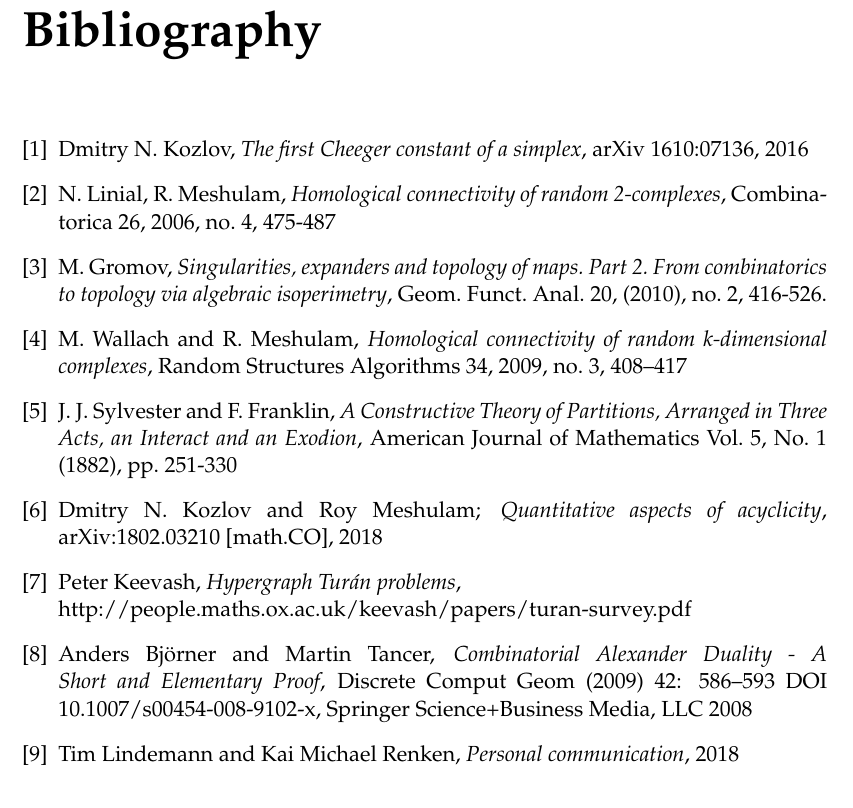
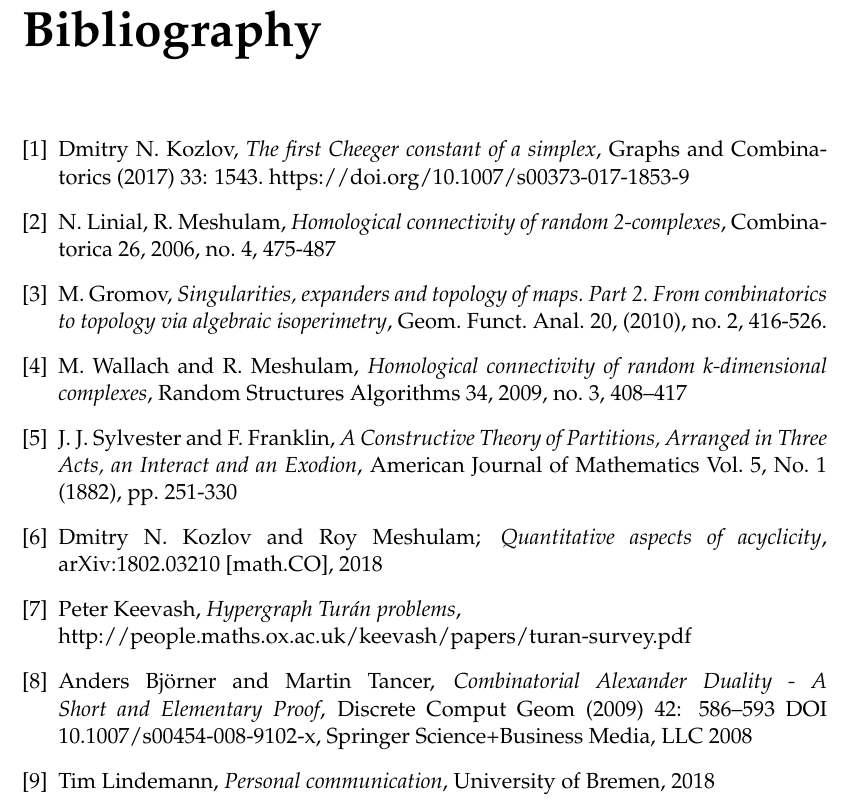
Before and after one commit to KaiRenken/Diss, a LaTeX thesis (main.tex): part of page 53 of 53, cut so that both start at the same text. Compiled offline with pdfLaTeX.

Commit message:
Changes in Bibliography

```diff
--- a/main.tex
+++ b/main.tex
@@ -213,7 +213,7 @@ The acknowledgments and the people to thank go here, don't forget to include you
 %----------------------------------------------------------------------------------------
 \begin{thebibliography}{1}
 \bibitem{1}
-Dmitry N. Kozlov, \textit{The first Cheeger constant of a simplex}, arXiv 1610:07136, 2016
+Dmitry N. Kozlov, \textit{The first Cheeger constant of a simplex}, Graphs and Combinatorics (2017) 33: 1543. https://doi.org/10.1007/s00373-017-1853-9
 \bibitem{2}
 N. Linial, R. Meshulam, \textit{Homological connectivity of random 2-complexes}, Combinatorica 26, 2006,
 no. 4, 475-487
@@ -228,7 +228,7 @@ Vol. 5, No. 1 (1882), pp. 251-330
 \bibitem{6} Dmitry N. Kozlov and Roy Meshulam; \textit{Quantitative aspects of acyclicity}, 	arXiv:1802.03210 [math.CO], 2018
 \bibitem{7} Peter Keevash, \textit{Hypergraph Tur\'{a}n problems},\\http://people.maths.ox.ac.uk/keevash/papers/turan-survey.pdf
 \bibitem{8} Anders Björner and Martin Tancer, \textit{Combinatorial Alexander Duality - A Short and Elementary Proof}, Discrete Comput Geom (2009) 42: 586–593 DOI 10.1007/s00454-008-9102-x, Springer Science+Business Media, LLC 2008
-\bibitem{9} Tim Lindemann and Kai Michael Renken, \textit{Personal communication}, 2018
+\bibitem{9} Tim Lindemann, \textit{Personal communication}, University of Bremen, 2018
 \end{thebibliography}
 
 \end{document}
```
Also changed, not shown: main.pdf, 2 other files.
